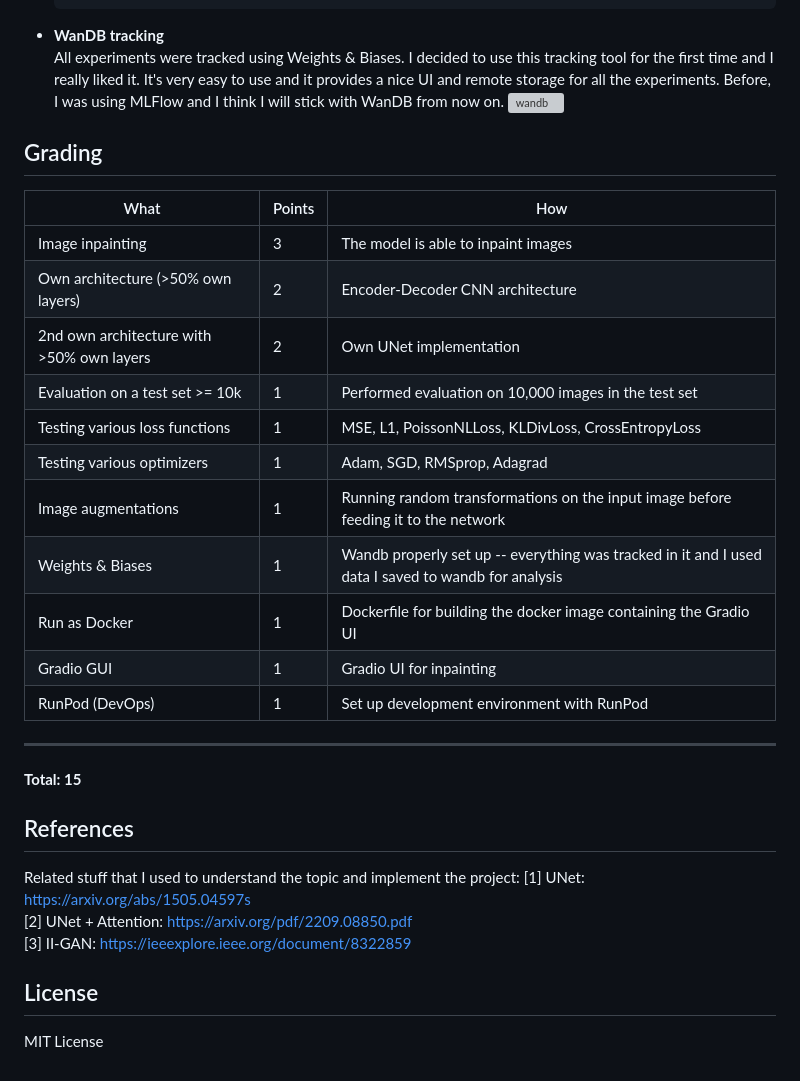
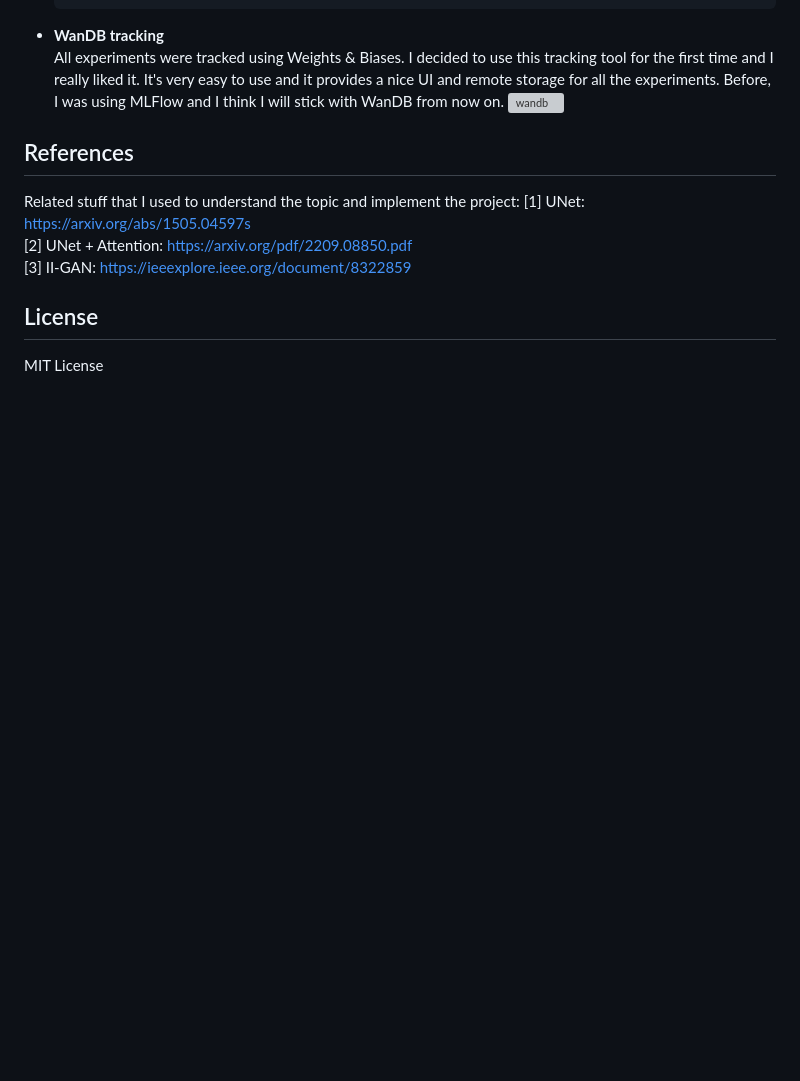
Before and after one commit to istepka/landscape-inpainting, a Markdown page: README.md, the part around the change. Rendered like a GitHub page; blank space fills up the shorter version; grey boxes are pictures that could not be loaded.

```diff
--- a/README.md
+++ b/README.md
@@ -201,26 +201,6 @@ To run the UI, run the following command:
 
 
 
-
-## Grading
-| What                              | Points | How                                                                     |
-|-----------------------------------|--------|-------------------------------------------------------------------------|
-| Image inpainting                  | 3      | The model is able to inpaint images                                    |
-| Own architecture (>50% own layers)| 2      | Encoder-Decoder CNN architecture                                        |
-| 2nd own architecture with >50% own layers| 2 | Own UNet implementation                                            |
-| Evaluation on a test set >= 10k   | 1      | Performed evaluation on 10,000 images in the test set                    |
-| Testing various loss functions    | 1      | MSE, L1, PoissonNLLoss, KLDivLoss, CrossEntropyLoss                     |
-| Testing various optimizers        | 1      | Adam, SGD, RMSprop, Adagrad                                            |
-| Image augmentations               | 1      | Running random transformations on the input image before feeding it to the network |
-| Weights & Biases                  | 1      | Wandb properly set up -- everything was tracked in it and I used data I saved to wandb for analysis |
-| Run as Docker                     | 1      | Dockerfile for building the docker image containing the Gradio UI        |
-| Gradio GUI                        | 1      | Gradio UI for inpainting                                               |
-| RunPod   (DevOps)                 | 1      | Set up development environment with RunPod                              |
-***
-__Total: 15__
-
-
-
 ## References
 Related stuff that I used to understand the topic and implement the project:
 [1] UNet: https://arxiv.org/abs/1505.04597s
```
